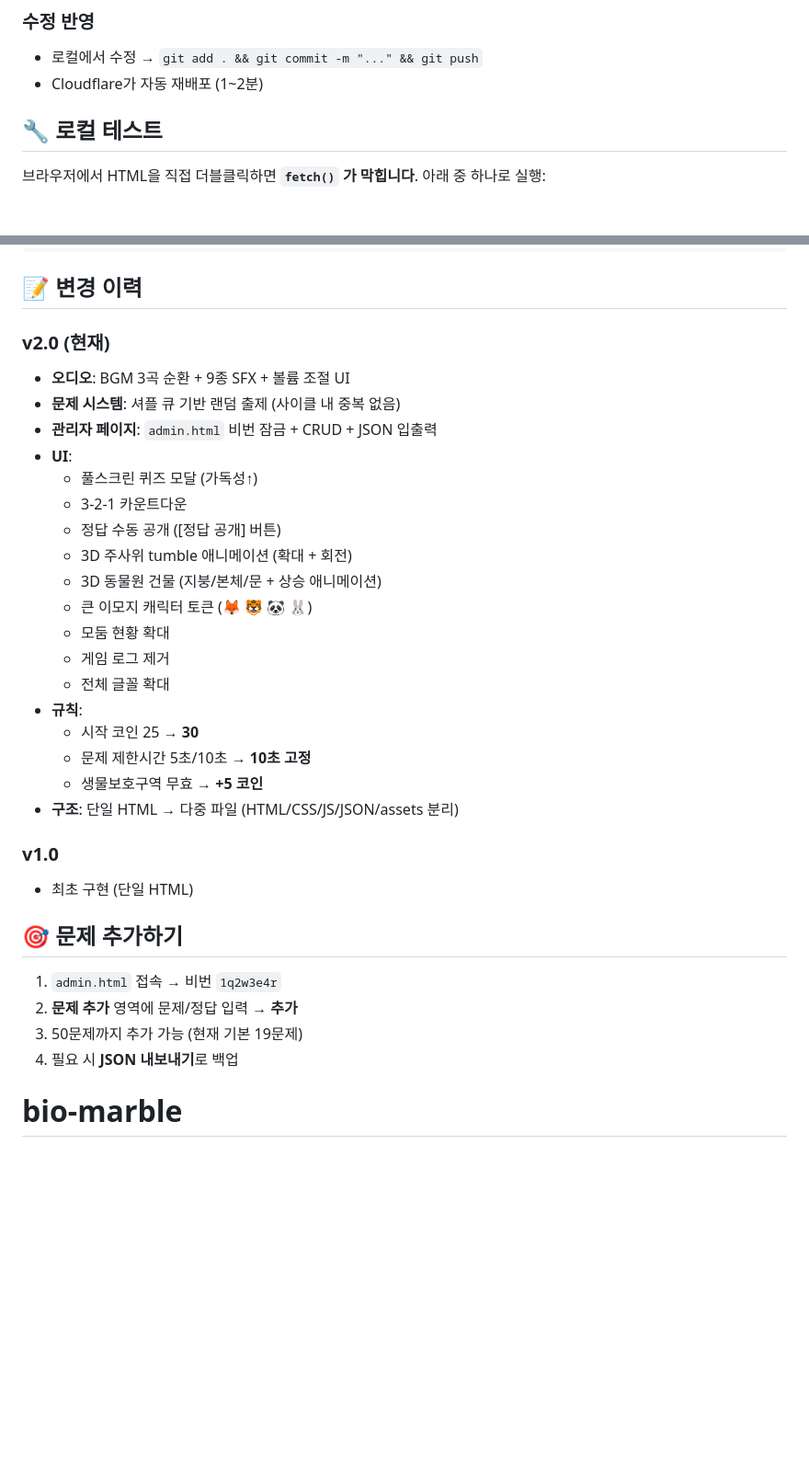
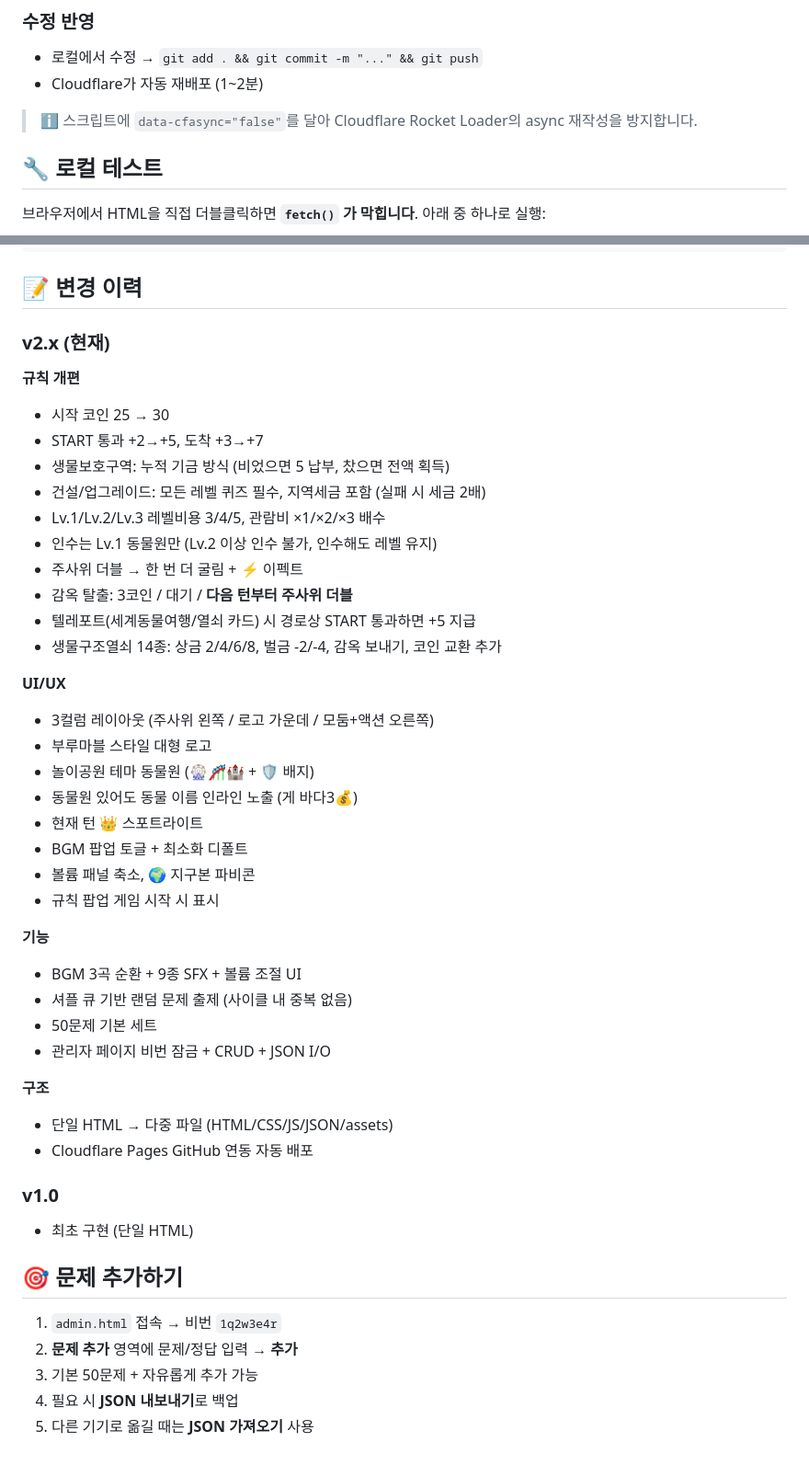
Before and after one commit to baesisi3648/bio-marble, a Markdown page: README.md, 2 parts joined by grey strips. Shown at 92% size. GitHub-like rendering; blank space fills up the shorter version.

```diff
--- a/README.md
+++ b/README.md
@@ -136,6 +183,8 @@ git push -u origin main
 - 로컬에서 수정 → `git add . && git commit -m "..." && git push`
 - Cloudflare가 자동 재배포 (1~2분)
 
+> ℹ️ 스크립트에 `data-cfasync="false"`를 달아 Cloudflare Rocket Loader의 async 재작성을 방지합니다.
+
 ## 🔧 로컬 테스트
 
 브라우저에서 HTML을 직접 더블클릭하면 **`fetch()` 가 막힙니다**. 아래 중 하나로 실행:
@@ -154,25 +203,38 @@ npx serve .
 
 ## 📝 변경 이력
 
-### v2.0 (현재)
-- **오디오**: BGM 3곡 순환 + 9종 SFX + 볼륨 조절 UI
-- **문제 시스템**: 셔플 큐 기반 랜덤 출제 (사이클 내 중복 없음)
-- **관리자 페이지**: `admin.html` 비번 잠금 + CRUD + JSON 입출력
-- **UI**:
-  - 풀스크린 퀴즈 모달 (가독성↑)
-  - 3-2-1 카운트다운
-  - 정답 수동 공개 ([정답 공개] 버튼)
-  - 3D 주사위 tumble 애니메이션 (확대 + 회전)
-  - 3D 동물원 건물 (지붕/본체/문 + 상승 애니메이션)
-  - 큰 이모지 캐릭터 토큰 (🦊 🐯 🐼 🐰)
-  - 모둠 현황 확대
-  - 게임 로그 제거
-  - 전체 글꼴 확대
-- **규칙**:
-  - 시작 코인 25 → **30**
-  - 문제 제한시간 5초/10초 → **10초 고정**
-  - 생물보호구역 무효 → **+5 코인**
-- **구조**: 단일 HTML → 다중 파일 (HTML/CSS/JS/JSON/assets 분리)
+### v2.x (현재)
+**규칙 개편**
+- 시작 코인 25 → 30
+- START 통과 +2→+5, 도착 +3→+7
+- 생물보호구역: 누적 기금 방식 (비었으면 5 납부, 찼으면 전액 획득)
+- 건설/업그레이드: 모든 레벨 퀴즈 필수, 지역세금 포함 (실패 시 세금 2배)
+- Lv.1/Lv.2/Lv.3 레벨비용 3/4/5, 관람비 ×1/×2/×3 배수
+- 인수는 Lv.1 동물원만 (Lv.2 이상 인수 불가, 인수해도 레벨 유지)
+- 주사위 더블 → 한 번 더 굴림 + ⚡ 이펙트
+- 감옥 탈출: 3코인 / 대기 / **다음 턴부터 주사위 더블**
+- 텔레포트(세계동물여행/열쇠 카드) 시 경로상 START 통과하면 +5 지급
+- 생물구조열쇠 14종: 상금 2/4/6/8, 벌금 -2/-4, 감옥 보내기, 코인 교환 추가
+
+**UI/UX**
+- 3컬럼 레이아웃 (주사위 왼쪽 / 로고 가운데 / 모둠+액션 오른쪽)
+- 부루마블 스타일 대형 로고
+- 놀이공원 테마 동물원 (🎡🎢🏰 + 🛡️ 배지)
+- 동물원 있어도 동물 이름 인라인 노출 (게 바다3💰)
+- 현재 턴 👑 스포트라이트
+- BGM 팝업 토글 + 최소화 디폴트
+- 볼륨 패널 축소, 🌍 지구본 파비콘
+- 규칙 팝업 게임 시작 시 표시
+
+**기능**
+- BGM 3곡 순환 + 9종 SFX + 볼륨 조절 UI
+- 셔플 큐 기반 랜덤 문제 출제 (사이클 내 중복 없음)
+- 50문제 기본 세트
+- 관리자 페이지 비번 잠금 + CRUD + JSON I/O
+
+**구조**
+- 단일 HTML → 다중 파일 (HTML/CSS/JS/JSON/assets)
+- Cloudflare Pages GitHub 연동 자동 배포
 
 ### v1.0
 - 최초 구현 (단일 HTML)
@@ -181,6 +243,6 @@ npx serve .
 
 1. `admin.html` 접속 → 비번 `1q2w3e4r`
 2. **문제 추가** 영역에 문제/정답 입력 → **추가**
-3. 50문제까지 추가 가능 (현재 기본 19문제)
+3. 기본 50문제 + 자유롭게 추가 가능
 4. 필요 시 **JSON 내보내기**로 백업
-# bio-marble
+5. 다른 기기로 옮길 때는 **JSON 가져오기** 사용
```
Also changed, not shown: other parts of README.md (+76 -29 lines).
